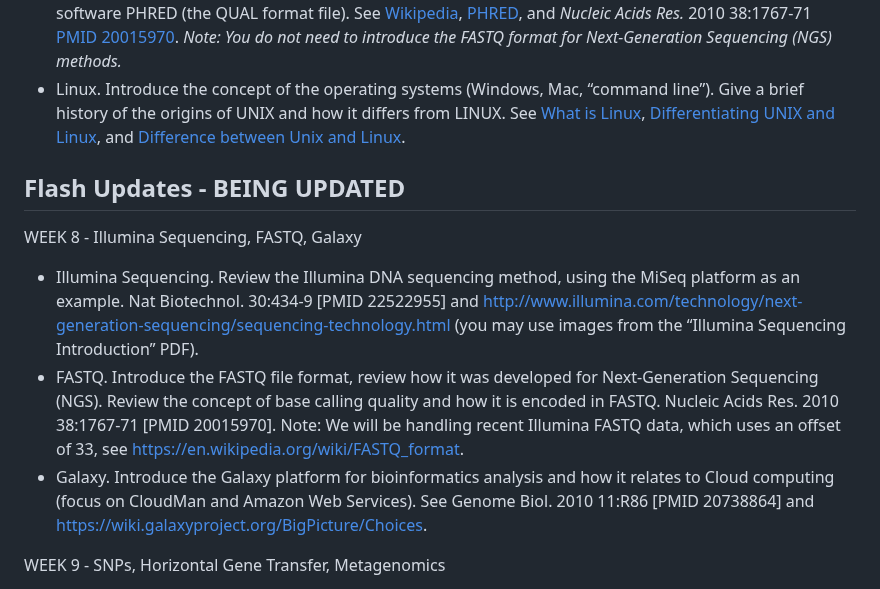
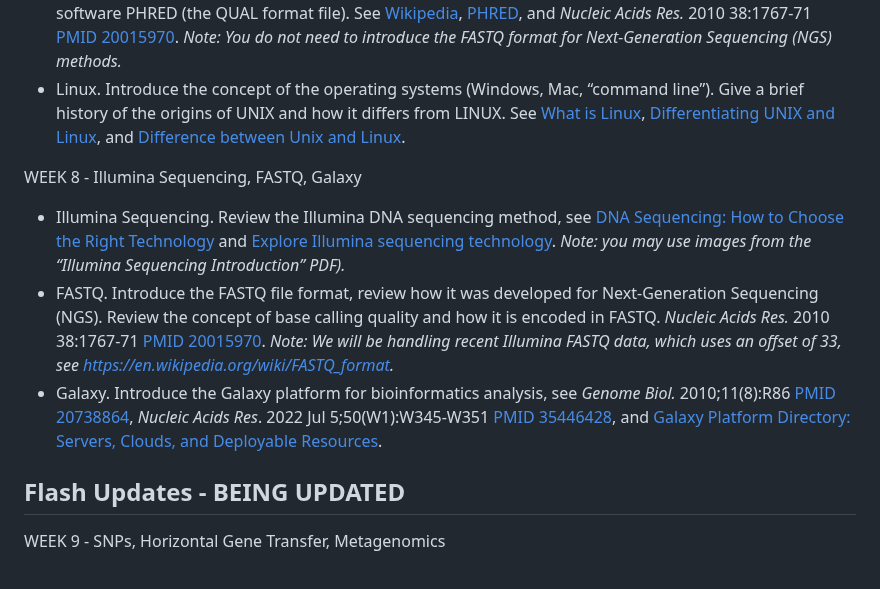
Before and after one commit to agmcarthur/Biochem-3BP3, a Markdown page: README.md, the part around the change. Rendered like a GitHub page.

Commit message:
week 8 flash updates

```diff
--- a/README.md
+++ b/README.md
@@ -77,12 +77,12 @@ WEEK 7 - Sanger Sequencing, FASTA, Linux
 * FASTA. Introduce the FASTA file format, review it’s origins and illustrate how it was adapted for raw DNA sequencing results. Also introduce the concept of quality scores generated by the legacy base calling software PHRED (the QUAL format file). See [Wikipedia](https://en.wikipedia.org/wiki/FASTA_format), [PHRED](http://www.phrap.com/phred), and *Nucleic Acids Res.* 2010 38:1767-71 [PMID 20015970](https://pubmed.ncbi.nlm.nih.gov/20015970). *Note: You do not need to introduce the FASTQ format for Next-Generation Sequencing (NGS) methods.*
 * Linux. Introduce the concept of the operating systems (Windows, Mac, “command line”). Give a brief history of the origins of UNIX and how it differs from LINUX. See [What is Linux](http://www.linuxfoundation.org/what-is-linux), [Differentiating UNIX and Linux](https://developer.ibm.com/articles/au-unix-difflinux/), and [Difference between Unix and Linux](https://www.geeksforgeeks.org/linux-vs-unix/).
 
+WEEK 8 - Illumina Sequencing, FASTQ, Galaxy
+* Illumina Sequencing. Review the Illumina DNA sequencing method, see [DNA Sequencing: How to Choose the Right Technology](https://frontlinegenomics.com/dna-sequencing-how-to-choose-the-right-technology/) and [Explore Illumina sequencing technology](http://www.illumina.com/technology/next-generation-sequencing/sequencing-technology.html). *Note: you may use images from the “Illumina Sequencing Introduction” PDF).*
+* FASTQ. Introduce the FASTQ file format, review how it was developed for Next-Generation Sequencing (NGS). Review the concept of base calling quality and how it is encoded in FASTQ. *Nucleic Acids Res.* 2010 38:1767-71 [PMID 20015970](https://pubmed.ncbi.nlm.nih.gov/20015970). *Note: We will be handling recent Illumina FASTQ data, which uses an offset of 33, see https://en.wikipedia.org/wiki/FASTQ_format.*
+* Galaxy. Introduce the Galaxy platform for bioinformatics analysis, see *Genome Biol.* 2010;11(8):R86 [PMID 20738864](https://pubmed.ncbi.nlm.nih.gov/20738864), *Nucleic Acids Res*. 2022 Jul 5;50(W1):W345-W351 [PMID 35446428](https://pubmed.ncbi.nlm.nih.gov/35446428), and [Galaxy Platform Directory: Servers, Clouds, and Deployable Resources](https://galaxyproject.org/use/#which-platform-platform-type-to-choose).
+
 ## Flash Updates - BEING UPDATED
-
-WEEK 8 - Illumina Sequencing, FASTQ, Galaxy
-* Illumina Sequencing. Review the Illumina DNA sequencing method, using the MiSeq platform as an example. Nat Biotechnol. 30:434-9 [PMID 22522955] and http://www.illumina.com/technology/next-generation-sequencing/sequencing-technology.html (you may use images from the “Illumina Sequencing Introduction” PDF).
-* FASTQ. Introduce the FASTQ file format, review how it was developed for Next-Generation Sequencing (NGS). Review the concept of base calling quality and how it is encoded in FASTQ. Nucleic Acids Res. 2010 38:1767-71 [PMID 20015970]. Note: We will be handling recent Illumina FASTQ data, which uses an offset of 33, see https://en.wikipedia.org/wiki/FASTQ_format.
-* Galaxy. Introduce the Galaxy platform for bioinformatics analysis and how it relates to Cloud computing (focus on CloudMan and Amazon Web Services). See Genome Biol. 2010 11:R86 [PMID 20738864] and https://wiki.galaxyproject.org/BigPicture/Choices.
 
 WEEK 9 - SNPs, Horizontal Gene Transfer, Metagenomics
 * SNPs. Define the term Single Nucleotide Polymorphism (SNP) and explain how these data can be used to determine organism/strain relatedness. Use the spread of MRSA as an example, Science 2010 327: 469-74 [PMID 20093474].
```
